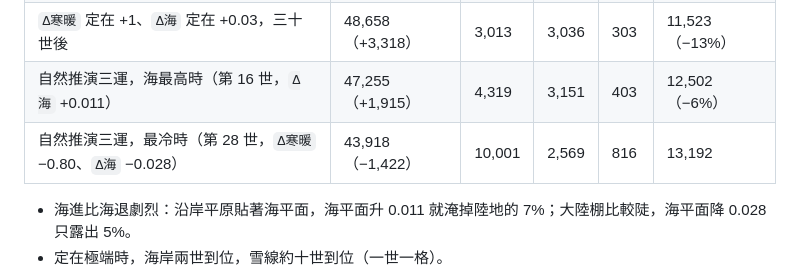
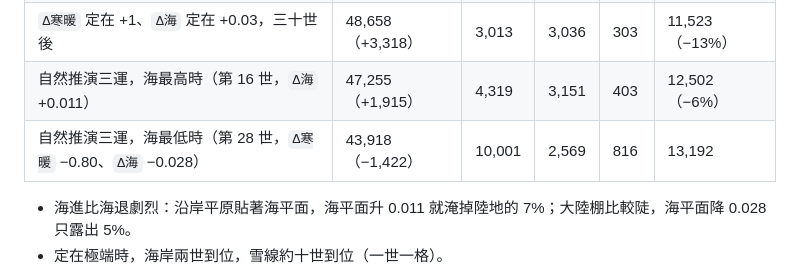
Before and after one commit to teps3105/Siming, a Markdown page: docs/2-世界/2.8-天地演變.md, the part around the change. GitHub-like rendering.

```diff
--- a/docs/2-世界/2.8-天地演變.md
+++ b/docs/2-世界/2.8-天地演變.md
@@ -146,7 +146,7 @@
 | `Δ寒暖` 定在 −1、`Δ海` 定在 −0.03，三十世後 | 43,501（−1,839） | 11,139 | 1,897 | 849 | 13,250 |
 | `Δ寒暖` 定在 +1、`Δ海` 定在 +0.03，三十世後 | 48,658（+3,318） | 3,013 | 3,036 | 303 | 11,523（−13%） |
 | 自然推演三運，海最高時（第 16 世，`Δ海` +0.011） | 47,255（+1,915） | 4,319 | 3,151 | 403 | 12,502（−6%） |
-| 自然推演三運，最冷時（第 28 世，`Δ寒暖` −0.80、`Δ海` −0.028） | 43,918（−1,422） | 10,001 | 2,569 | 816 | 13,192 |
+| 自然推演三運，海最低時（第 28 世，`Δ寒暖` −0.80、`Δ海` −0.028） | 43,918（−1,422） | 10,001 | 2,569 | 816 | 13,192 |
 
 - 海進比海退劇烈：沿岸平原貼著海平面，海平面升 0.011 就淹掉陸地的 7%；大陸棚比較陡，海平面降 0.028 只露出 5%。
 - 定在極端時，海岸兩世到位，雪線約十世到位（一世一格）。
```
Also changed, not shown: docs/6-開發/6.10-決策紀錄.md (+1 -1 lines).
